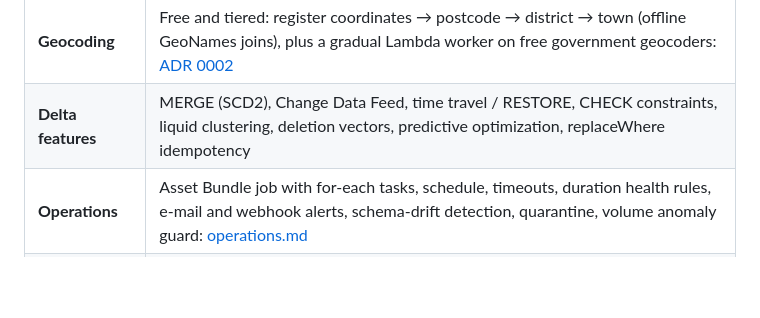
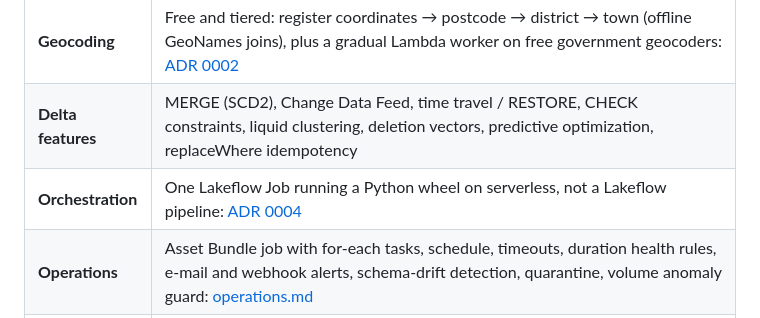
Before and after one commit to cato-byte/eu-company-registry-lakehouse, a Markdown page: README.md, the part around the change. Drawn GitHub-style; blank space fills up the shorter version.

```diff
--- a/README.md
+++ b/README.md
@@ -21,6 +21,7 @@ real files. Databricks compute is only used for production runs.
 | **Data cleaning** | Explicit per-source parsing of dates, numbers, codes and text, ANSI-safe. Every rule traces back to a quirk observed in the real files: [data-quality.md](docs/data-quality.md) |
 | **Geocoding** | Free and tiered: register coordinates → postcode → district → town (offline GeoNames joins), plus a gradual Lambda worker on free government geocoders: [ADR 0002](docs/adr/0002-free-tiered-geocoding.md) |
 | **Delta features** | MERGE (SCD2), Change Data Feed, time travel / RESTORE, CHECK constraints, liquid clustering, deletion vectors, predictive optimization, replaceWhere idempotency |
+| **Orchestration** | One Lakeflow Job running a Python wheel on serverless, not a Lakeflow pipeline: [ADR 0004](docs/adr/0004-jobs-over-lakeflow-pipelines.md) |
 | **Operations** | Asset Bundle job with for-each tasks, schedule, timeouts, duration health rules, e-mail and webhook alerts, schema-drift detection, quarantine, volume anomaly guard: [operations.md](docs/operations.md) |
 | **Cost** | Ad hoc DBU/USD estimator calibrated from `system.billing` tables: [cost.md](docs/cost.md) |
 | **Tests** | 220+ tests: parsers (incl. property-based), per-register mappers, SCD2, DQ engine, geocoding, Lambdas, a PySpark anti-pattern linter, query-plan checks, full end-to-end run: [testing.md](docs/testing.md) |
```
Also changed, not shown: docs/adr/0004-jobs-over-lakeflow-pipelines.md (added, +57 -0 lines).
